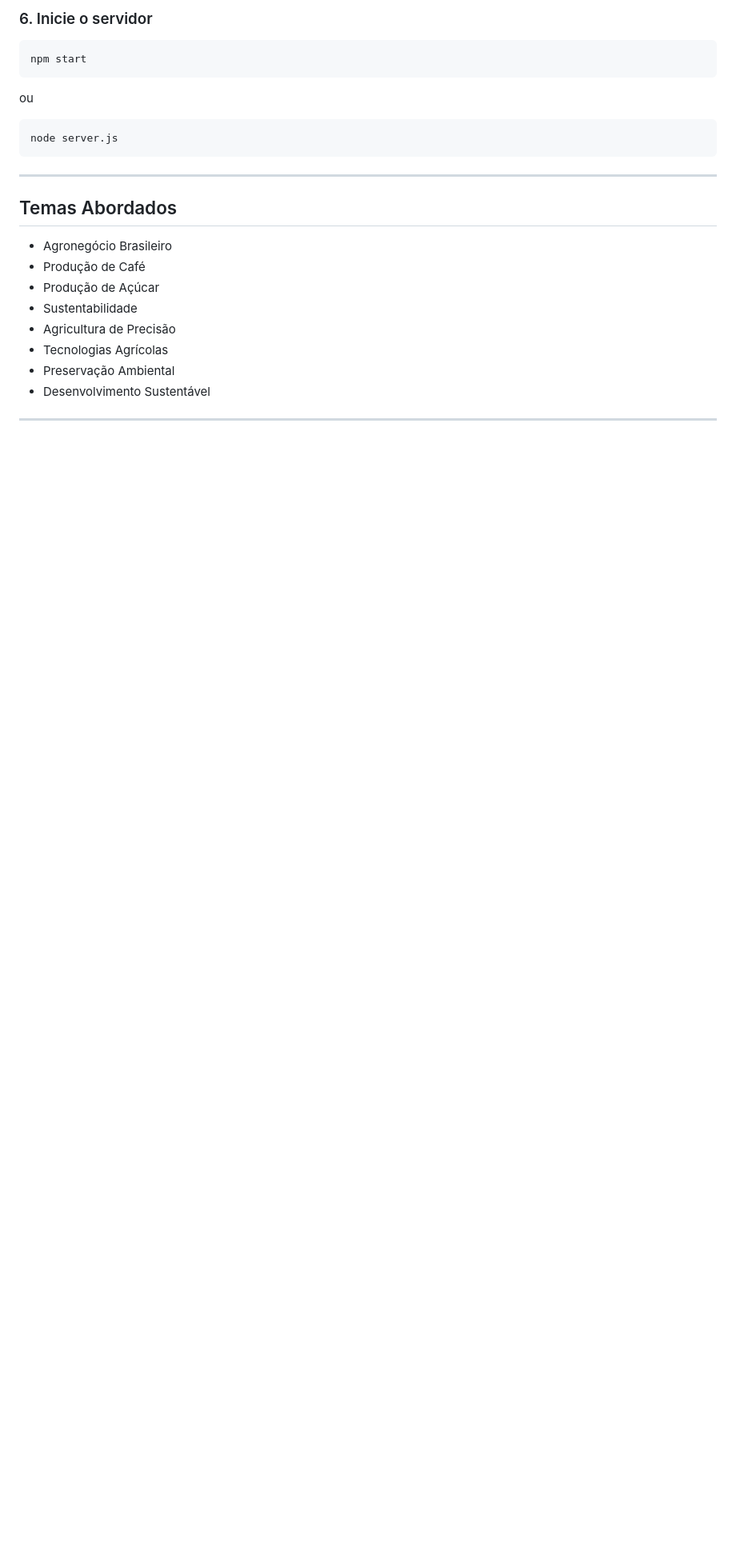
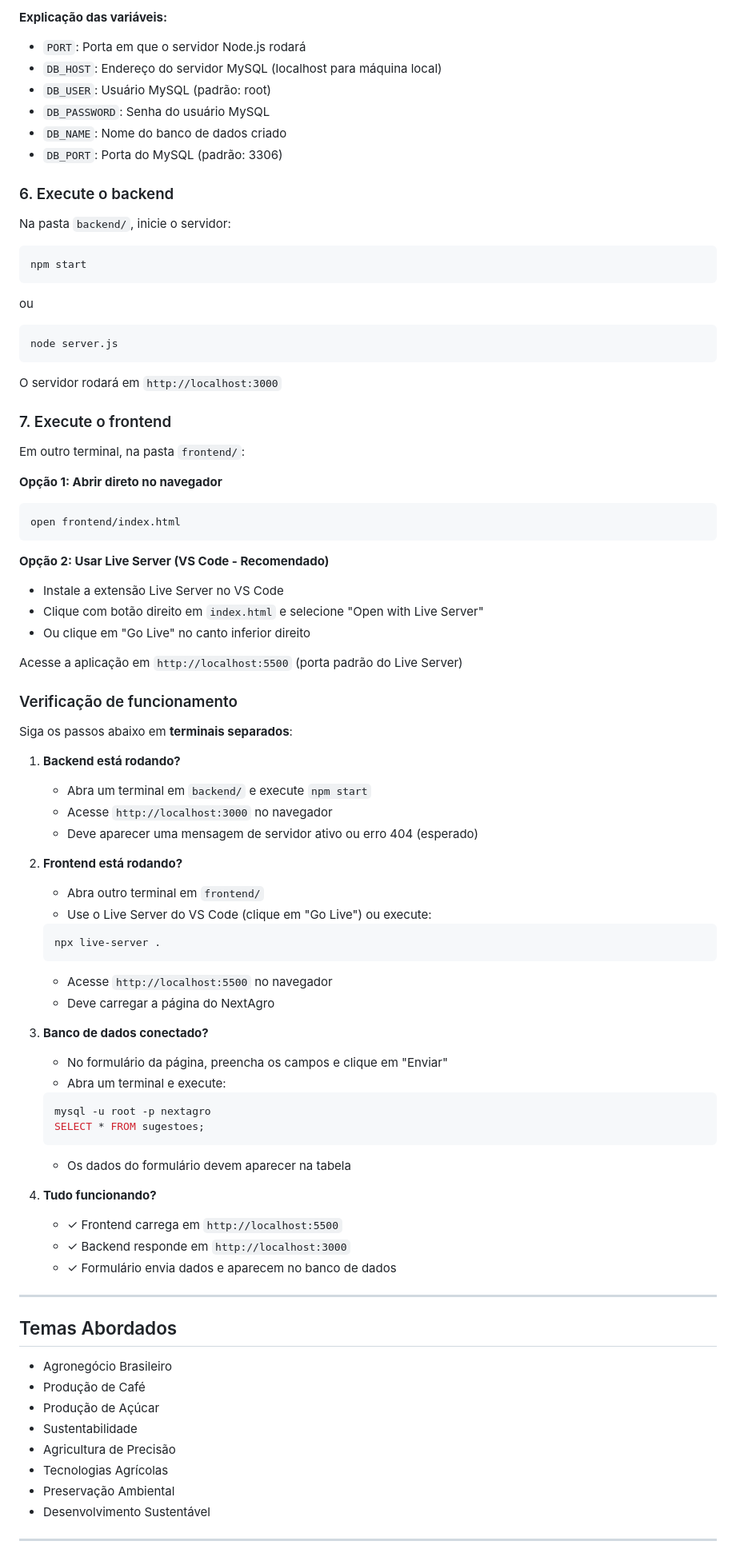
Before and after one commit to caio180/NextAgro, a Markdown page: README.md, the part around one of its changes. Shown at 80% size. Rendered like a GitHub page; blank space fills up the shorter version.

````diff
--- a/README.md
+++ b/README.md
@@ -139,6 +169,16 @@ DB_PORT=x
 ```
 
-### 6. Inicie o servidor
+**Explicação das variáveis:**
+- `PORT`: Porta em que o servidor Node.js rodará
+- `DB_HOST`: Endereço do servidor MySQL (localhost para máquina local)
+- `DB_USER`: Usuário MySQL (padrão: root)
+- `DB_PASSWORD`: Senha do usuário MySQL
+- `DB_NAME`: Nome do banco de dados criado
+- `DB_PORT`: Porta do MySQL (padrão: 3306)
+
+### 6. Execute o backend
+
+Na pasta `backend/`, inicie o servidor:
 
 ```bash
 npm start
@@ -149,6 +189,56 @@ ou
 ```bash
 node server.js
 ```
+
+O servidor rodará em `http://localhost:3000`
+
+### 7. Execute o frontend
+
+Em outro terminal, na pasta `frontend/`:
+
+**Opção 1: Abrir direto no navegador**
+```bash
+open frontend/index.html
+```
+
+**Opção 2: Usar Live Server (VS Code - Recomendado)**
+- Instale a extensão Live Server no VS Code
+- Clique com botão direito em `index.html` e selecione "Open with Live Server"
+- Ou clique em "Go Live" no canto inferior direito
+
+Acesse a aplicação em `http://localhost:5500` (porta padrão do Live Server)
+
+### Verificação de funcionamento
+
+Siga os passos abaixo em **terminais separados**:
+
+1. **Backend está rodando?**
+   - Abra um terminal em `backend/` e execute `npm start`
+   - Acesse `http://localhost:3000` no navegador
+   - Deve aparecer uma mensagem de servidor ativo ou erro 404 (esperado)
+
+2. **Frontend está rodando?**
+   - Abra outro terminal em `frontend/`
+   - Use o Live Server do VS Code (clique em "Go Live") ou execute:
+   ```bash
+   npx live-server .
+   ```
+   - Acesse `http://localhost:5500` no navegador
+   - Deve carregar a página do NextAgro
+
+3. **Banco de dados conectado?**
+   - No formulário da página, preencha os campos e clique em "Enviar"
+   - Abra um terminal e execute:
+   ```bash
+   mysql -u root -p nextagro
+   SELECT * FROM sugestoes;
+   ```
+   - Os dados do formulário devem aparecer na tabela
+
+4. **Tudo funcionando?**
+   - ✓ Frontend carrega em `http://localhost:5500`
+   - ✓ Backend responde em `http://localhost:3000`
+   - ✓ Formulário envia dados e aparecem no banco de dados
 
 ---
 
````
Also changed, not shown: other parts of README.md (+60 -30 lines).
